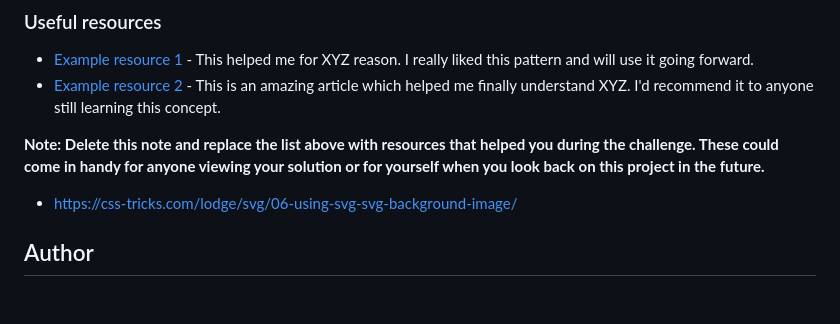
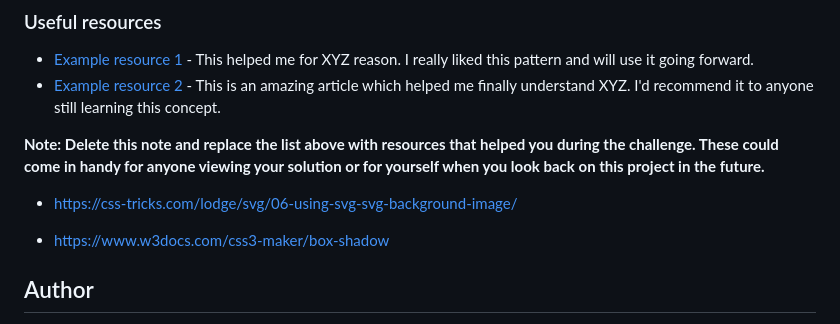
Before and after one commit to ezotericno/fem-order-summary, a Markdown page: README-template.md, the part around the change. Rendered like a GitHub page; blank space fills up the shorter version.

```diff
--- a/README-template.md
+++ b/README-template.md
@@ -97,6 +97,8 @@ Use this section to outline areas that you want to continue focusing on in futur
 
 - https://css-tricks.com/lodge/svg/06-using-svg-svg-background-image/
 
+- https://www.w3docs.com/css3-maker/box-shadow
+
 ## Author
 
 - Website - [Add your name here](https://www.your-site.com)
```
